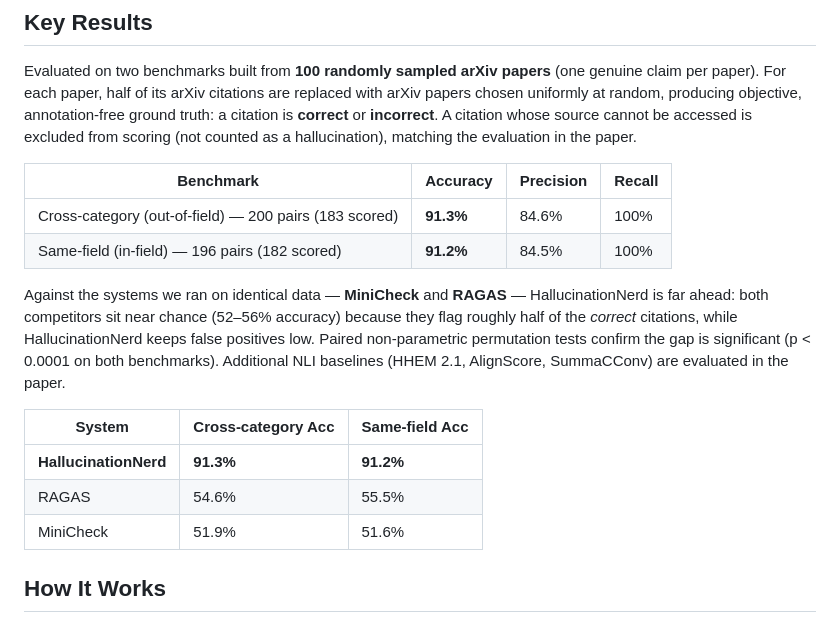
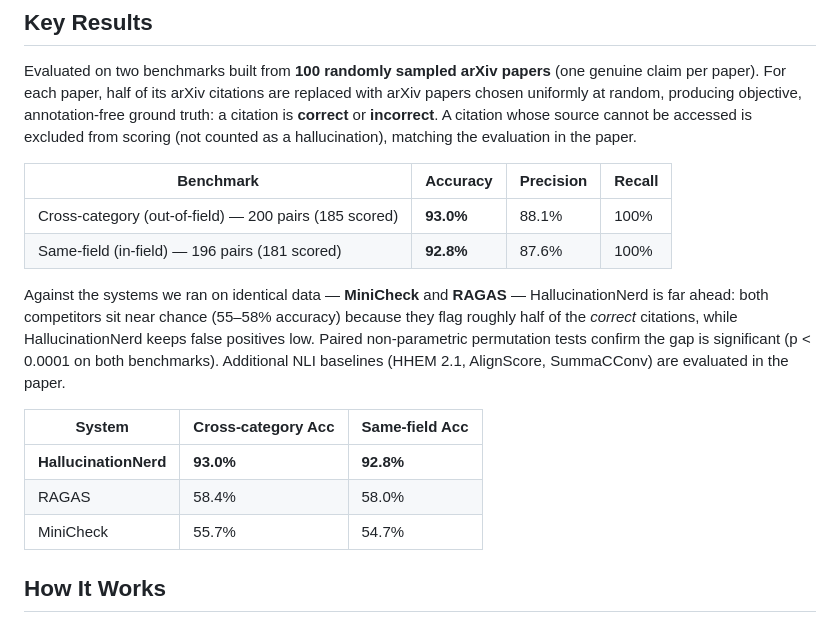
Before and after one commit to Taranum01/HallucinationNerd, a Markdown page: README.md, the part around the change. Drawn GitHub-style.

Commit message:
docs: update README benchmark numbers to merged-engine results (93.0/92.8)
Re-ran the v100 benchmark on the merged engine (Harsh's per-reference
verifier and paywalled-cited fallback). Cross-category 93.0% / 88.1%,
same-field 92.8% / 87.6% (both 100% recall); MiniCheck 55.7/54.7, RAGAS
58.4/58.0. Scored sets 185/181 after excluding could-not-access.

```diff
--- a/README.md
+++ b/README.md
@@ -12,16 +12,16 @@ Evaluated on two benchmarks built from **100 randomly sampled arXiv papers** (on
 
 | Benchmark | Accuracy | Precision | Recall |
 |-----------|----------|-----------|--------|
-| Cross-category (out-of-field) — 200 pairs (183 scored) | **91.3%** | 84.6% | 100% |
-| Same-field (in-field) — 196 pairs (182 scored) | **91.2%** | 84.5% | 100% |
+| Cross-category (out-of-field) — 200 pairs (185 scored) | **93.0%** | 88.1% | 100% |
+| Same-field (in-field) — 196 pairs (181 scored) | **92.8%** | 87.6% | 100% |
 
-Against the systems we ran on identical data — **MiniCheck** and **RAGAS** — HallucinationNerd is far ahead: both competitors sit near chance (52–56% accuracy) because they flag roughly half of the *correct* citations, while HallucinationNerd keeps false positives low. Paired non-parametric permutation tests confirm the gap is significant (p < 0.0001 on both benchmarks). Additional NLI baselines (HHEM 2.1, AlignScore, SummaCConv) are evaluated in the paper.
+Against the systems we ran on identical data — **MiniCheck** and **RAGAS** — HallucinationNerd is far ahead: both competitors sit near chance (55–58% accuracy) because they flag roughly half of the *correct* citations, while HallucinationNerd keeps false positives low. Paired non-parametric permutation tests confirm the gap is significant (p < 0.0001 on both benchmarks). Additional NLI baselines (HHEM 2.1, AlignScore, SummaCConv) are evaluated in the paper.
 
 | System | Cross-category Acc | Same-field Acc |
 |---|---|---|
-| **HallucinationNerd** | **91.3%** | **91.2%** |
-| RAGAS | 54.6% | 55.5% |
-| MiniCheck | 51.9% | 51.6% |
+| **HallucinationNerd** | **93.0%** | **92.8%** |
+| RAGAS | 58.4% | 58.0% |
+| MiniCheck | 55.7% | 54.7% |
 
 ## How It Works
 
```
